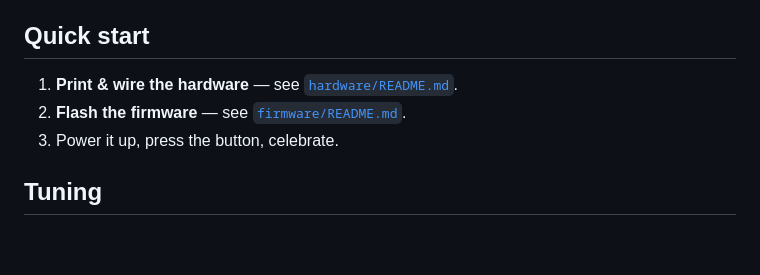
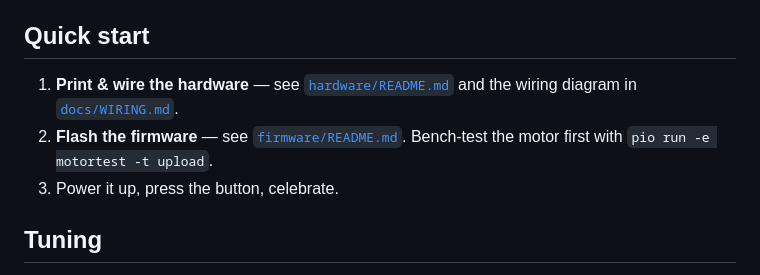
Before and after one commit to max246/celebration-dispenser, a Markdown page: README.md, the part around the change. Drawn GitHub-style; blank space fills up the shorter version.

```diff
--- a/README.md
+++ b/README.md
@@ -34,8 +34,10 @@ idle.
 
 ## Quick start
 
-1. **Print & wire the hardware** — see [`hardware/README.md`](hardware/README.md).
-2. **Flash the firmware** — see [`firmware/README.md`](firmware/README.md).
+1. **Print & wire the hardware** — see [`hardware/README.md`](hardware/README.md)
+   and the wiring diagram in [`docs/WIRING.md`](docs/WIRING.md).
+2. **Flash the firmware** — see [`firmware/README.md`](firmware/README.md). Bench-test
+   the motor first with `pio run -e motortest -t upload`.
 3. Power it up, press the button, celebrate.
 
 ## Tuning
```
Also changed, not shown: docs/WIRING.md (added, +75 -0 lines), firmware/README.md (+19 -1 lines), docs/wiring-motor-audio.png (added), 2 other files.
